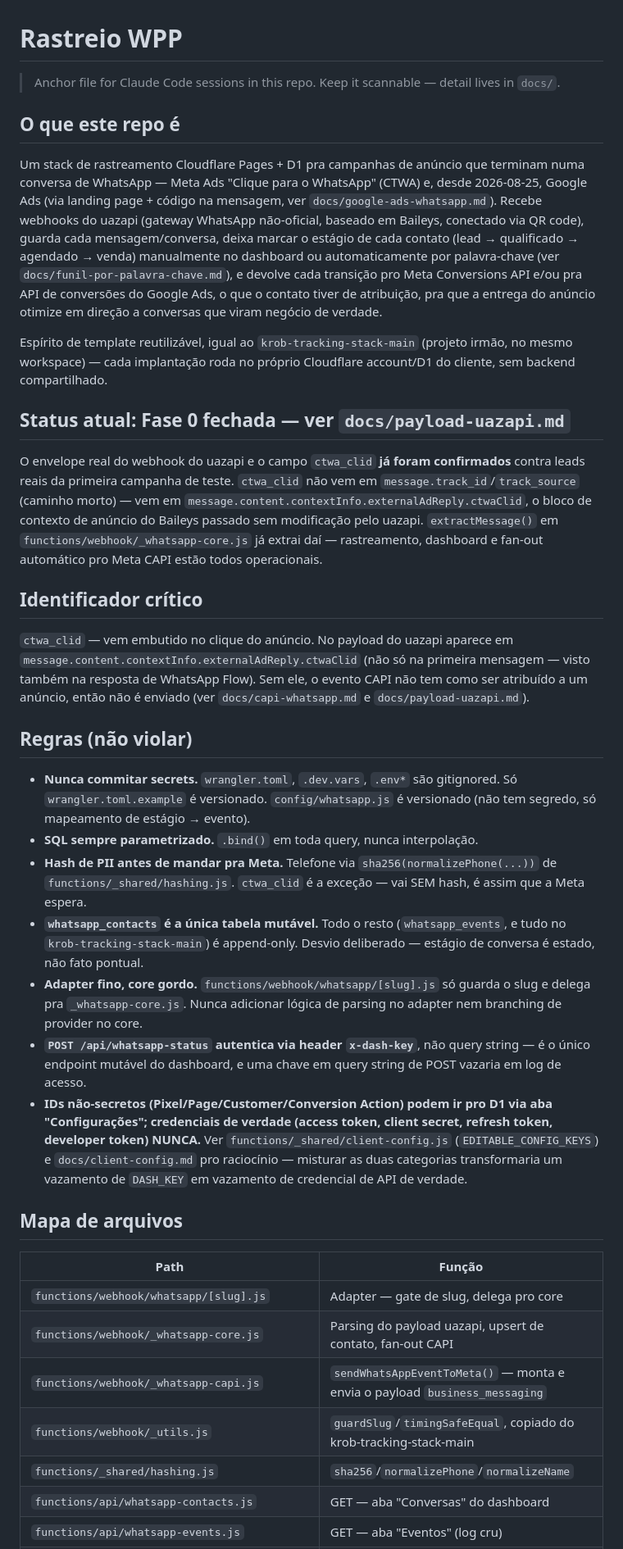
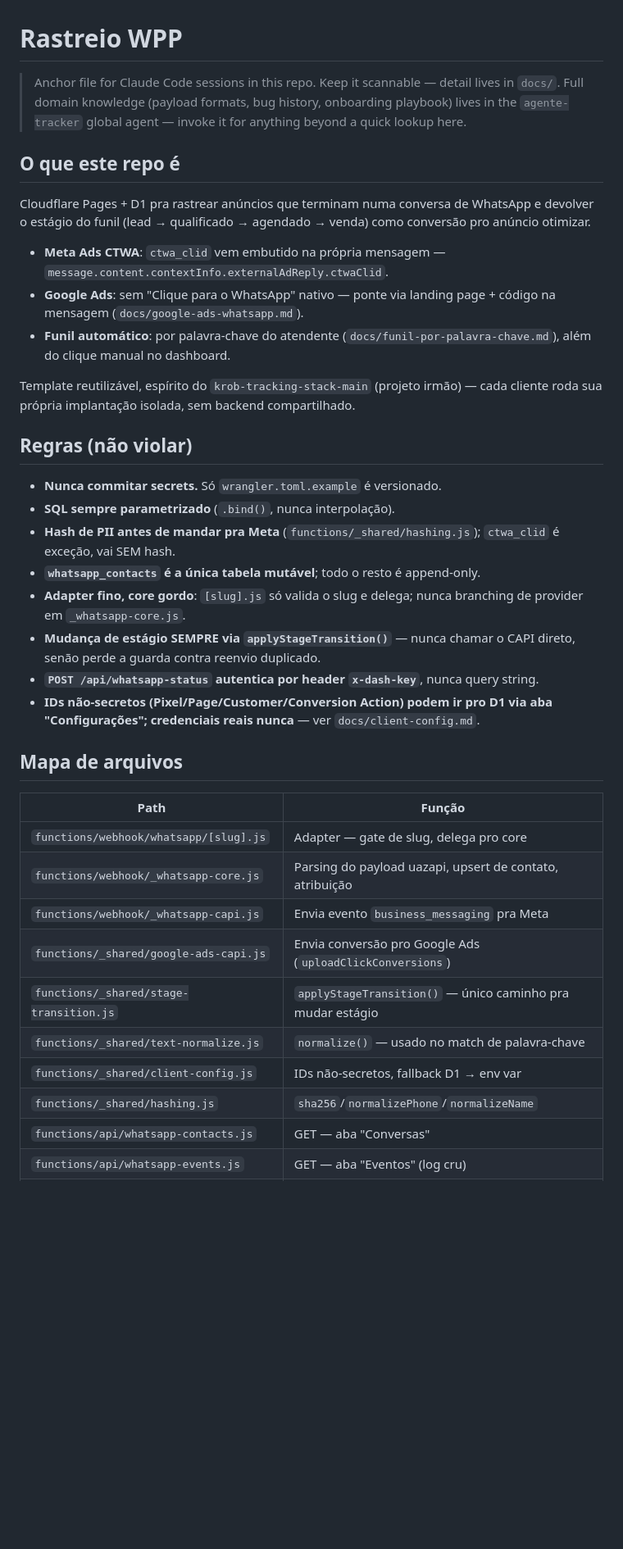
Before and after one commit to djhonatamedia-web/rastreio-wpp, a Markdown page: CLAUDE.md, the part around one of its changes. Shown at 82% size. Rendered like a GitHub page; blank space fills up the shorter version.

Commit message:
Enxuga CLAUDE.md pra ficar rapido de ler, no mesmo espirito do krob
Removeu secoes de status historico e explicacoes longas que ja estao
documentadas em docs/ ou no agente agente-tracker -- CLAUDE.md agora e
so pontos de entrada (mapa de arquivos + tabela "deep reference"), sem
duplicar conteudo. 109 -> 80 linhas.

```diff
--- a/CLAUDE.md
+++ b/CLAUDE.md
@@ -1,80 +1,55 @@
 # Rastreio WPP
 
 > Anchor file for Claude Code sessions in this repo. Keep it scannable —
-> detail lives in `docs/`.
+> detail lives in `docs/`. Full domain knowledge (payload formats, bug
+> history, onboarding playbook) lives in the `agente-tracker` global
+> agent — invoke it for anything beyond a quick lookup here.
 
 ## O que este repo é
 
-Um stack de rastreamento Cloudflare Pages + D1 pra campanhas de anúncio
-que terminam numa conversa de WhatsApp — Meta Ads "Clique para o
-WhatsApp" (CTWA) e, desde 2026-08-25, Google Ads (via landing page +
-código na mensagem, ver `docs/google-ads-whatsapp.md`). Recebe webhooks do
-uazapi (gateway WhatsApp não-oficial, baseado em Baileys, conectado via QR
-code), guarda cada mensagem/conversa, deixa marcar o estágio de cada
-contato (lead → qualificado → agendado → venda) manualmente no dashboard
-ou automaticamente por palavra-chave (ver `docs/funil-por-palavra-chave.md`),
-e devolve cada transição pro Meta Conversions API e/ou pra API de
-conversões do Google Ads, o que o contato tiver de atribuição, pra que a
-entrega do anúncio otimize em direção a conversas que viram negócio de
-verdade.
+Cloudflare Pages + D1 pra rastrear anúncios que terminam numa conversa de
+WhatsApp e devolver o estágio do funil (lead → qualificado → agendado →
+venda) como conversão pro anúncio otimizar.
 
-Espírito de template reutilizável, igual ao `krob-tracking-stack-main`
-(projeto irmão, no mesmo workspace) — cada implantação roda no próprio
-Cloudflare account/D1 do cliente, sem backend compartilhado.
+- **Meta Ads CTWA**: `ctwa_clid` vem embutido na própria mensagem —
+  `message.content.contextInfo.externalAdReply.ctwaClid`.
+- **Google Ads**: sem "Clique para o WhatsApp" nativo — ponte via landing
+  page + código na mensagem (`docs/google-ads-whatsapp.md`).
+- **Funil automático**: por palavra-chave do atendente
+  (`docs/funil-por-palavra-chave.md`), além do clique manual no dashboard.
 
-## Status atual: Fase 0 fechada — ver `docs/payload-uazapi.md`
-
-O envelope real do webhook do uazapi e o campo `ctwa_clid` **já foram
-confirmados** contra leads reais da primeira campanha de teste. `ctwa_clid`
-não vem em `message.track_id`/`track_source` (caminho morto) — vem em
-`message.content.contextInfo.externalAdReply.ctwaClid`, o bloco de contexto
-de anúncio do Baileys passado sem modificação pelo uazapi.
-`extractMessage()` em `functions/webhook/_whatsapp-core.js` já extrai
-daí — rastreamento, dashboard e fan-out automático pro Meta CAPI estão
-todos operacionais.
-
-## Identificador crítico
-
-`ctwa_clid` — vem embutido no clique do anúncio. No payload do uazapi
-aparece em `message.content.contextInfo.externalAdReply.ctwaClid` (não só
-na primeira mensagem — visto também na resposta de WhatsApp Flow). Sem
-ele, o evento CAPI não tem como ser atribuído a um anúncio, então não é
-enviado (ver `docs/capi-whatsapp.md` e `docs/payload-uazapi.md`).
+Template reutilizável, espírito do `krob-tracking-stack-main` (projeto
+irmão) — cada cliente roda sua própria implantação isolada, sem backend
+compartilhado.
 
 ## Regras (não violar)
 
-- **Nunca commitar secrets.** `wrangler.toml`, `.dev.vars`, `.env*` são
-  gitignored. Só `wrangler.toml.example` é versionado. `config/whatsapp.js`
-  é versionado (não tem segredo, só mapeamento de estágio → evento).
-- **SQL sempre parametrizado.** `.bind()` em toda query, nunca interpolação.
-- **Hash de PII antes de mandar pra Meta.** Telefone via `sha256(normalizePhone(...))`
-  de `functions/_shared/hashing.js`. `ctwa_clid` é a exceção — vai SEM hash,
-  é assim que a Meta espera.
-- **`whatsapp_contacts` é a única tabela mutável.** Todo o resto
-  (`whatsapp_events`, e tudo no `krob-tracking-stack-main`) é append-only.
-  Desvio deliberado — estágio de conversa é estado, não fato pontual.
-- **Adapter fino, core gordo.** `functions/webhook/whatsapp/[slug].js` só
-  guarda o slug e delega pra `_whatsapp-core.js`. Nunca adicionar lógica de
-  parsing no adapter nem branching de provider no core.
-- **`POST /api/whatsapp-status` autentica via header `x-dash-key`**, não
-  query string — é o único endpoint mutável do dashboard, e uma chave em
-  query string de POST vazaria em log de acesso.
-- **IDs não-secretos (Pixel/Page/Customer/Conversion Action) podem ir pro
-  D1 via aba "Configurações"; credenciais de verdade (access token,
-  client secret, refresh token, developer token) NUNCA.** Ver
-  `functions/_shared/client-config.js` (`EDITABLE_CONFIG_KEYS`) e
-  `docs/client-config.md` pro raciocínio — misturar as duas categorias
-  transformaria um vazamento de `DASH_KEY` em vazamento de credencial de
-  API de verdade.
+- **Nunca commitar secrets.** Só `wrangler.toml.example` é versionado.
+- **SQL sempre parametrizado** (`.bind()`, nunca interpolação).
+- **Hash de PII antes de mandar pra Meta** (`functions/_shared/hashing.js`);
+  `ctwa_clid` é exceção, vai SEM hash.
+- **`whatsapp_contacts` é a única tabela mutável**; todo o resto é append-only.
+- **Adapter fino, core gordo**: `[slug].js` só valida o slug e delega;
+  nunca branching de provider em `_whatsapp-core.js`.
+- **Mudança de estágio SEMPRE via `applyStageTransition()`** — nunca
+  chamar o CAPI direto, senão perde a guarda contra reenvio duplicado.
+- **`POST /api/whatsapp-status` autentica por header `x-dash-key`**,
+  nunca query string.
+- **IDs não-secretos (Pixel/Page/Customer/Conversion Action) podem ir
+  pro D1 via aba "Configurações"; credenciais reais nunca** — ver
+  `docs/client-config.md`.
 
 ## Mapa de arquivos
 
 | Path | Função |
 |---|---|
 | `functions/webhook/whatsapp/[slug].js` | Adapter — gate de slug, delega pro core |
-| `functions/webhook/_whatsapp-core.js` | Parsing do payload uazapi, upsert de contato, fan-out CAPI |
-| `functions/webhook/_whatsapp-capi.js` | `sendWhatsAppEventToMeta()` — monta e envia o payload `business_messaging` |
-| `functions/webhook/_utils.js` | `guardSlug`/`timingSafeEqual`, copiado do krob-tracking-stack-main |
+| `functions/webhook/_whatsapp-core.js` | Parsing do payload uazapi, upsert de contato, atribuição |
+| `functions/webhook/_whatsapp-capi.js` | Envia evento `business_messaging` pra Meta |
+| `functions/_shared/google-ads-capi.js` | Envia conversão pro Google Ads (`uploadClickConversions`) |
+| `functions/_shared/stage-transition.js` | `applyStageTransition()` — único caminho pra mudar estágio |
+| `functions/_shared/text-normalize.js` | `normalize()` — usado no match de palavra-chave |
+| `functions/_shared/client-config.js` | IDs não-secretos, fallback D1 → env var |
 | `functions/_shared/hashing.js` | `sha256`/`normalizePhone`/`normalizeName` |
-| `functions/api/whatsapp-contacts.js` | GET — aba "Conversas" do dashboard |
+| `functions/api/whatsapp-contacts.js` | GET — aba "Conversas" |
 | `functions/api/whatsapp-events.js` | GET — aba "Eventos" (log cru) |
```
Also changed, not shown: other parts of CLAUDE.md (+17 -20 lines).
